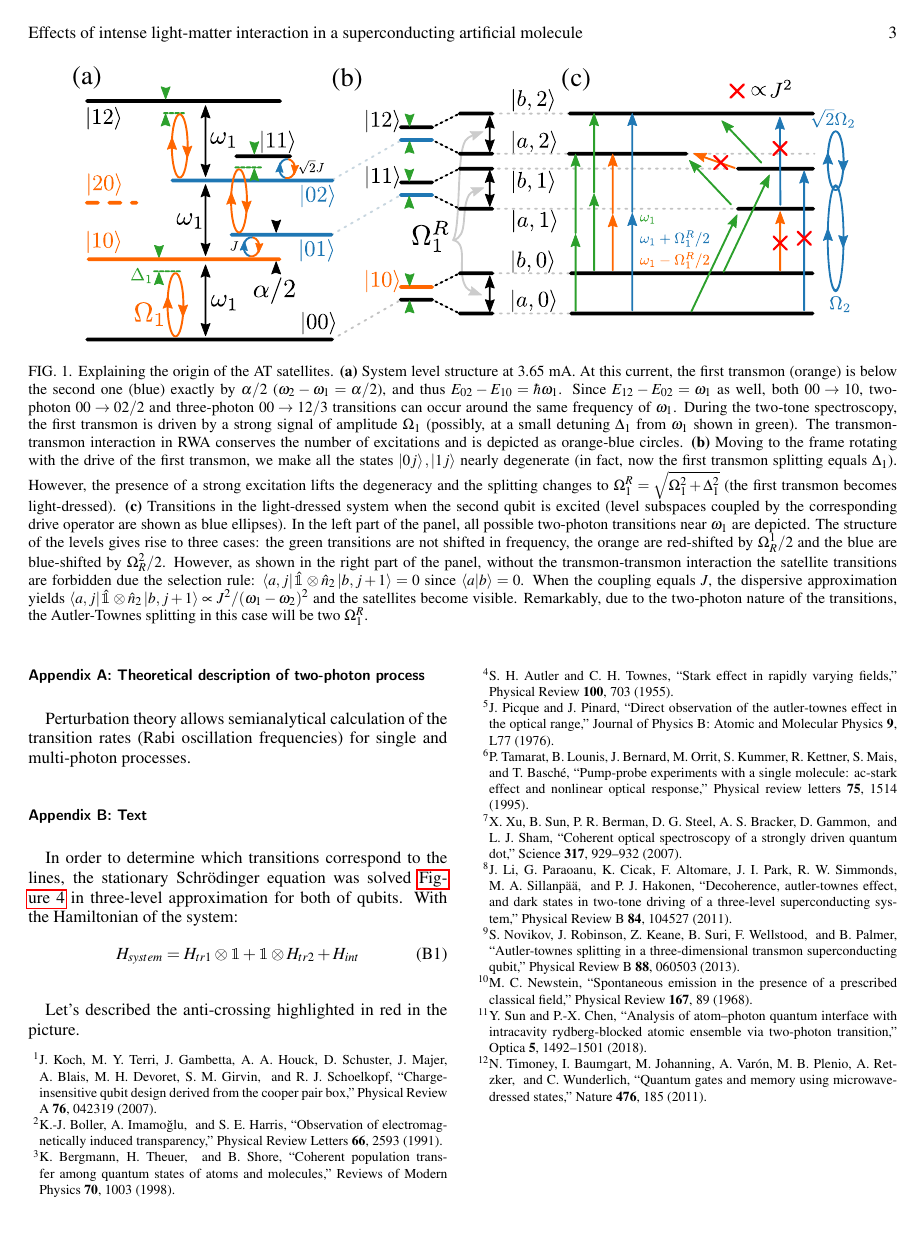
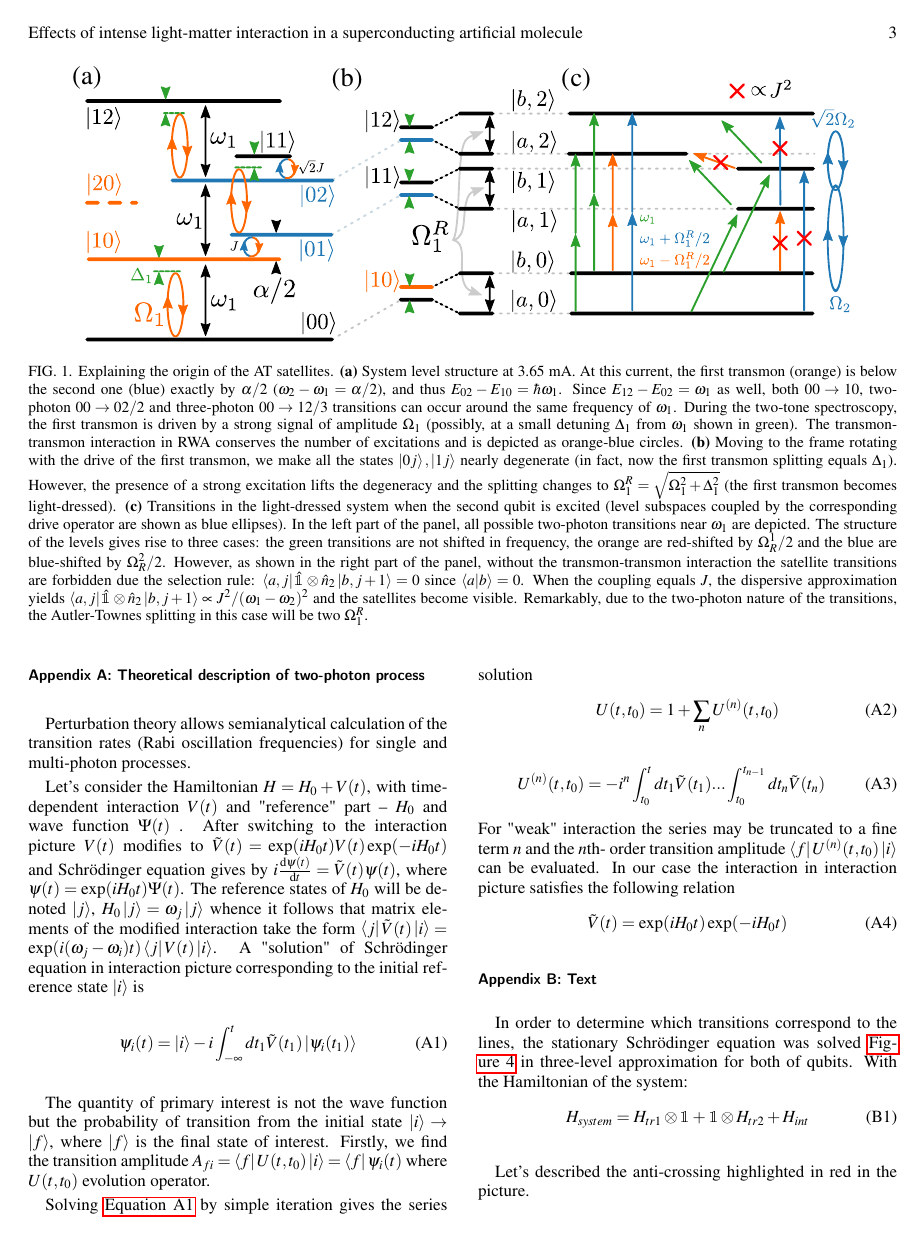
Before and after one commit to vdrhtc/Two-qubit-AT-paper, a LaTeX paper (document.tex): page 3 of 4 before the commit and page 3 of 5 after it. Compiled offline with pdfLaTeX; a LaTeX package or settings file that is missing is left out.

Commit message:
New appendics

```diff
--- a/document.tex
+++ b/document.tex
@@ -238,6 +238,28 @@ After that according to the perturbation theory (with perturbation $V_J$) to $H_
 \section{Theoretical description of two-photon process}
 Perturbation theory allows semianalytical calculation of the transition rates (Rabi oscillation frequencies) for single and multi-photon processes.
 
+Let's consider the Hamiltonian $H = H_0+V(t)$, with time-dependent interaction $V(t)$ and "reference" part -- $H_0$ and wave function $\Psi(t)$ . After switching to the interaction picture $V(t)$ modifies to $\tilde{V}(t) = \exp(i H_0 t)V(t)\exp(-i H_0 t)$ and Schrödinger equation gives by $i \derivative{\psi(t)}{t}=\tilde{V}(t)\psi(t)$, where $\psi(t)=\exp(i H_0 t)\Psi(t)$. The reference states of $H_0$ will be denoted $\ket{j}$, $H_0 \ket{j} = \omega_j \ket{j}$ whence it follows that matrix elements  of the modified interaction take the form $\bra{j}\tilde{V}(t)\ket{i}=\exp(i(\omega_j-\omega_i)t)\bra{j}V(t)\ket{i}$. A "solution" of Schrödinger equation in interaction picture corresponding to the initial reference state $\ket{i}$ is
+\begin{equation}\label{forpsi}
+	\psi_i(t)=\ket{i} - i \int_{-\infty}^{t}dt_1\tilde{V}(t_1)\ket{\psi_i(t_1)}
+\end{equation}
+
+The quantity of primary interest is not the wave function but the probability of transition from the initial state $\ket{i}\rightarrow\ket{f}$, where $\ket{f}$ is the final state of interest. Firstly, we find the transition amplitude $A_{fi} = \bra{f}U(t,t_0)\ket{i}=\bra{f}\psi_i(t)$ where $U(t,t_0)$ evolution operator.
+
+Solving \autoref{forpsi} by simple iteration gives the series solution
+\begin{equation}
+	U(t,t_0) = 1+\sum_{n}U^{(n)}(t,t_0)
+\end{equation}
+\begin{equation}
+	U^{(n)}(t,t_0) = -i^n \int_{t_0}^{t}d t_1\tilde{V}(t_1)...\int_{t_0}^{t_{n-1}}d t_n\tilde{V}(t_n)
+\end{equation}
+For "weak" interaction the series may be truncated to a fine term $n$ and the $n$th- order transition amplitude $\bra{f}U^{(n)}(t,t_0)\ket{i}$ can be evaluated.
+In our case the interaction in interaction picture satisfies the following relation
+\begin{equation}
+	\tilde{V}(t)=\exp(i H_0 t) \exp(-i H_0 t)
+\end{equation}
+
+
+
 
 
 \section{Text}
```
Also changed, not shown: document.tex (2 more changed lines).
